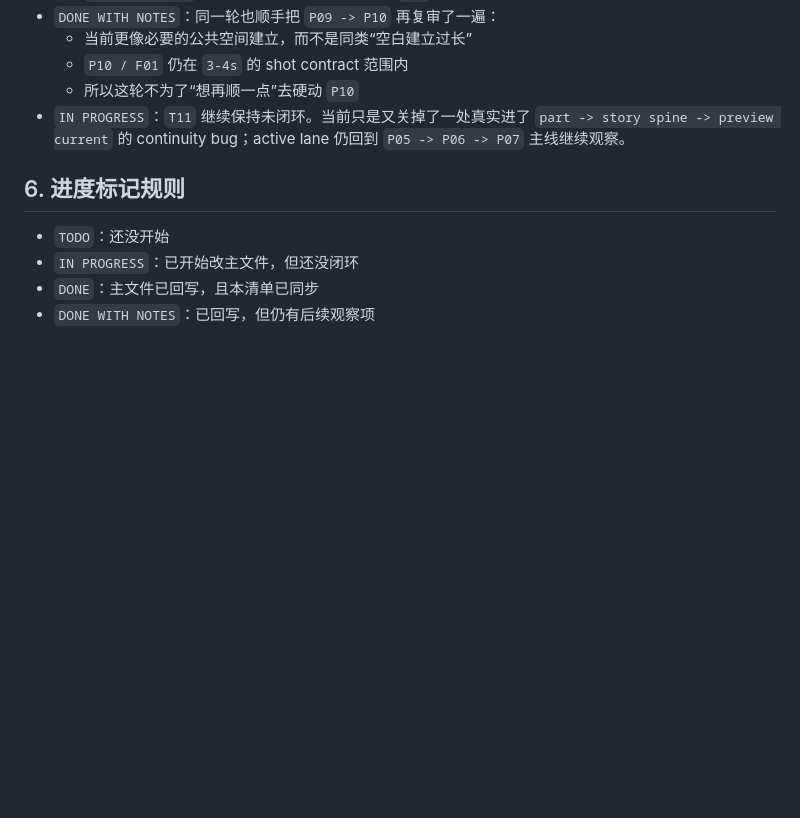
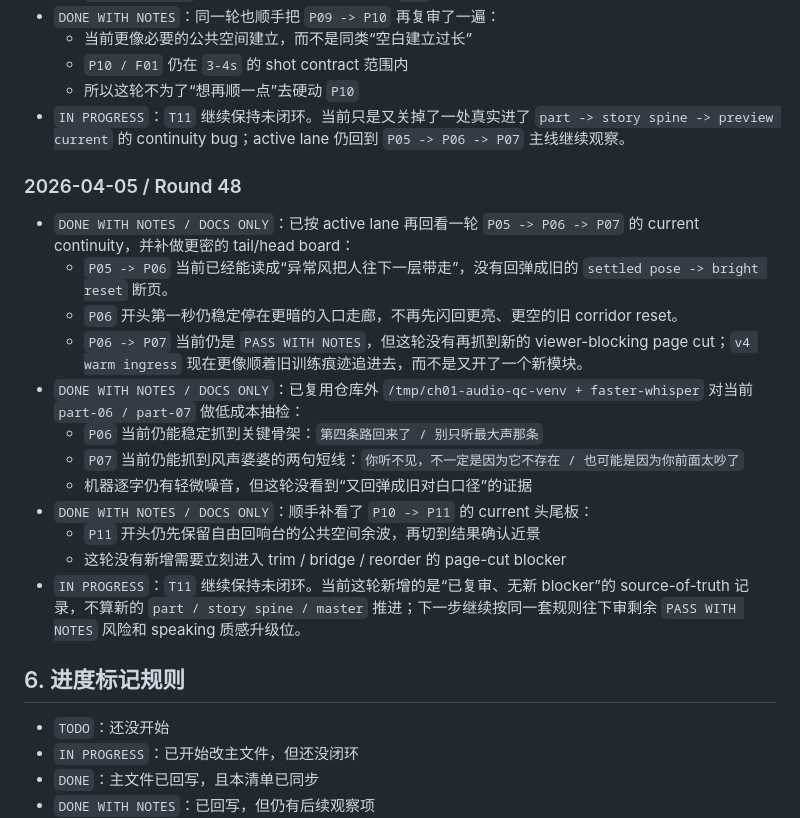
Before and after one commit to JamesWuHK/future-bay-chapter-01-preview, a Markdown page: docs/workflow-remediation-todo.md, the part around the change. GitHub-like rendering; blank space fills up the shorter version.

Commit message:
docs(preview): record round48 continuity audit

```diff
--- a/docs/workflow-remediation-todo.md
+++ b/docs/workflow-remediation-todo.md
@@ -645,6 +645,21 @@
   - 所以这轮不为了“想再顺一点”去硬动 `P10`
 - `IN PROGRESS`：`T11` 继续保持未闭环。当前只是又关掉了一处真实进了 `part -> story spine -> preview current` 的 continuity bug；active lane 仍回到 `P05 -> P06 -> P07` 主线继续观察。
 
+### 2026-04-05 / Round 48
+
+- `DONE WITH NOTES / DOCS ONLY`：已按 active lane 再回看一轮 `P05 -> P06 -> P07` 的 current continuity，并补做更密的 tail/head board：
+  - `P05 -> P06` 当前已经能读成“异常风把人往下一层带走”，没有回弹成旧的 `settled pose -> bright reset` 断页。
+  - `P06` 开头第一秒仍稳定停在更暗的入口走廊，不再先闪回更亮、更空的旧 corridor reset。
+  - `P06 -> P07` 当前仍是 `PASS WITH NOTES`，但这轮没有再抓到新的 viewer-blocking page cut；`v4 warm ingress` 现在更像顺着旧训练痕迹追进去，而不是又开了一个新模块。
+- `DONE WITH NOTES / DOCS ONLY`：已复用仓库外 `/tmp/ch01-audio-qc-venv + faster-whisper` 对当前 `part-06 / part-07` 做低成本抽检：
+  - `P06` 当前仍能稳定抓到关键骨架：`第四条路回来了 / 别只听最大声那条`
+  - `P07` 当前仍能抓到风声婆婆的两句短线：`你听不见，不一定是因为它不存在 / 也可能是因为你前面太吵了`
+  - 机器逐字仍有轻微噪音，但这轮没看到“又回弹成旧对白口径”的证据
+- `DONE WITH NOTES / DOCS ONLY`：顺手补看了 `P10 -> P11` 的 current 头尾板：
+  - `P11` 开头仍先保留自由回响台的公共空间余波，再切到结果确认近景
+  - 这轮没有新增需要立刻进入 trim / bridge / reorder 的 page-cut blocker
+- `IN PROGRESS`：`T11` 继续保持未闭环。当前这轮新增的是“已复审、无新 blocker”的 source-of-truth 记录，不算新的 `part / story spine / master` 推进；下一步继续按同一套规则往下审剩余 `PASS WITH NOTES` 风险和 speaking 质感升级位。
+
 ## 6. 进度标记规则
 
 - `TODO`：还没开始
```
